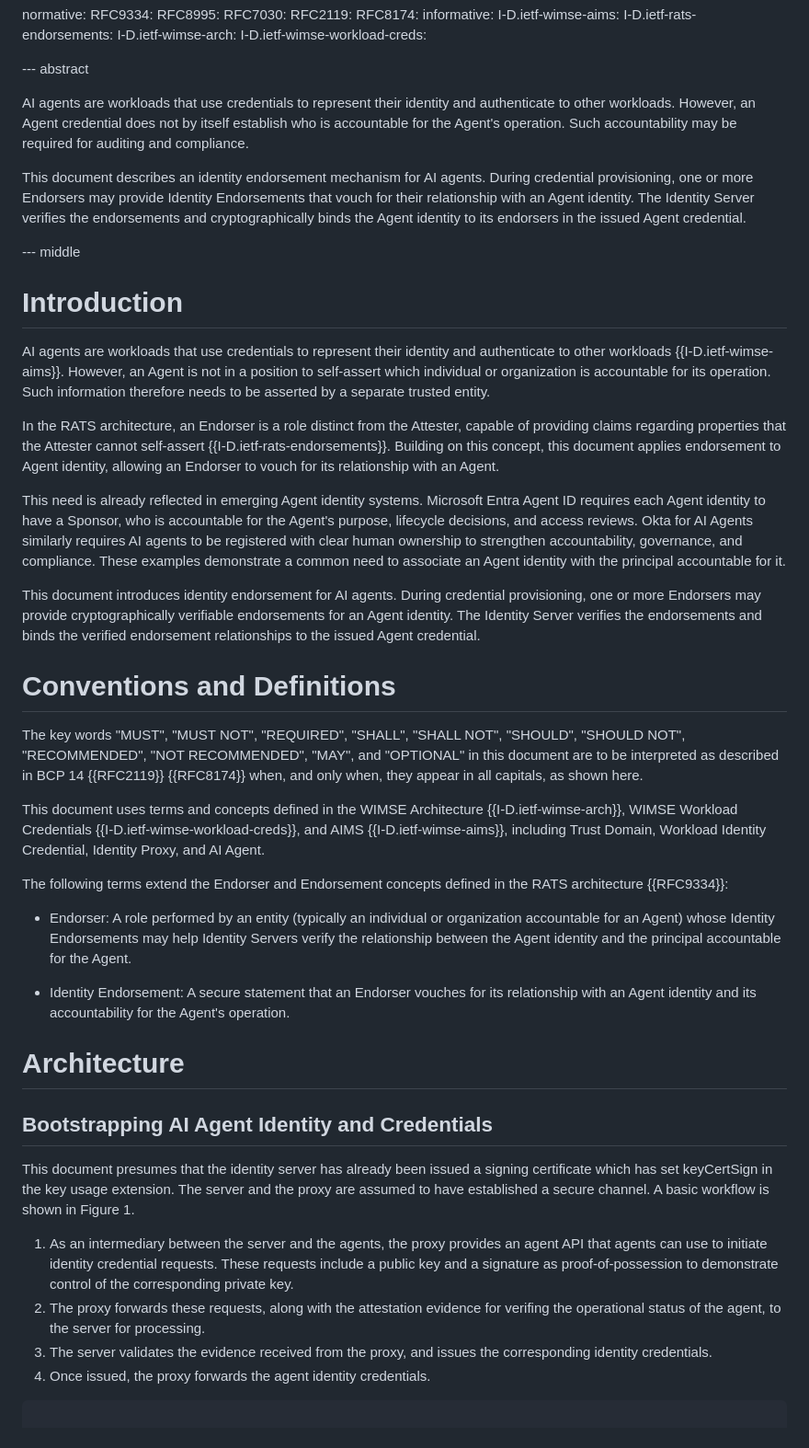
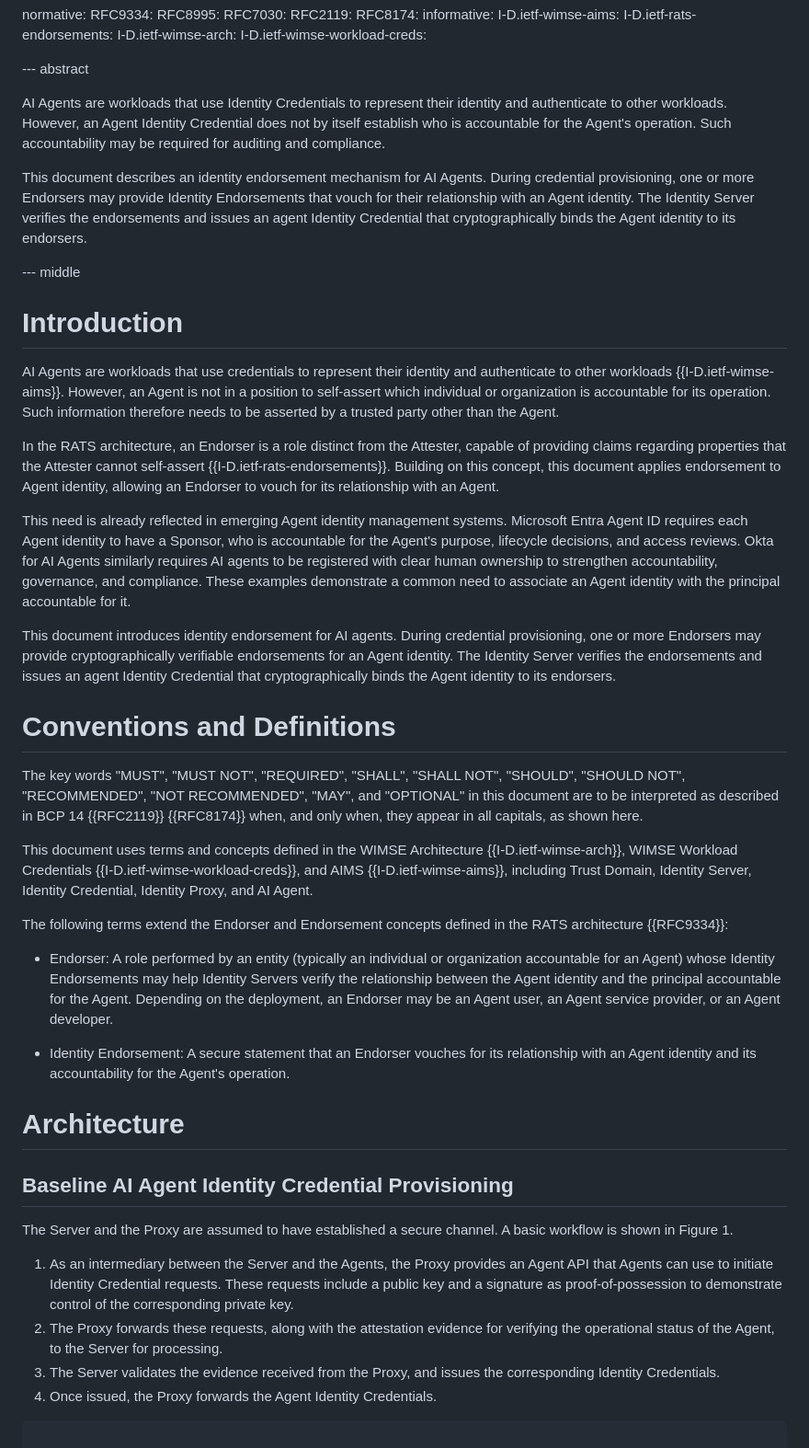
Before and after one commit to NiYuan224/draft-ni-wimse-ai-agent-identity, a Markdown page: draft-ni-wimse-ai-agent-identity.md, the part around the change. Shown at 92% size. Rendered like a GitHub page.

```diff
--- a/draft-ni-wimse-ai-agent-identity.md
+++ b/draft-ni-wimse-ai-agent-identity.md
@@ -54,46 +54,45 @@ informative:
 
 --- abstract
 
-AI agents are workloads that use credentials to represent their identity and authenticate to other workloads. However, an Agent credential does not by itself establish who is accountable for the Agent's operation. Such accountability may be required for auditing and compliance.
+AI Agents are workloads that use Identity Credentials to represent their identity and authenticate to other workloads. However, an Agent Identity Credential does not by itself establish who is accountable for the Agent's operation. Such accountability may be required for auditing and compliance.
 
-This document describes an identity endorsement mechanism for AI agents. During credential provisioning, one or more Endorsers may provide Identity Endorsements that vouch for their relationship with an Agent identity. The Identity Server verifies the endorsements and cryptographically binds the Agent identity to its endorsers in the issued Agent credential.
+This document describes an identity endorsement mechanism for AI Agents. During credential provisioning, one or more Endorsers may provide Identity Endorsements that vouch for their relationship with an Agent identity. The Identity Server verifies the endorsements and issues an agent Identity Credential that cryptographically binds the Agent identity to its endorsers.
 
 --- middle
 
 # Introduction
 
-AI agents are workloads that use credentials to represent their identity and authenticate to other workloads {{I-D.ietf-wimse-aims}}. However, an Agent is not in a position to self-assert which individual or organization is accountable for its operation. Such information therefore needs to be asserted by a separate trusted entity.
+AI Agents are workloads that use credentials to represent their identity and authenticate to other workloads {{I-D.ietf-wimse-aims}}. However, an Agent is not in a position to self-assert which individual or organization is accountable for its operation. Such information therefore needs to be asserted by a trusted party other than the Agent.
 
 In the RATS architecture, an Endorser is a role distinct from the Attester, capable of providing claims regarding properties that the Attester cannot self-assert {{I-D.ietf-rats-endorsements}}. Building on this concept, this document applies endorsement to Agent identity, allowing an Endorser to vouch for its relationship with an Agent.
 
-This need is already reflected in emerging Agent identity systems. Microsoft Entra Agent ID requires each Agent identity to have a Sponsor, who is accountable for the Agent's purpose, lifecycle decisions, and access reviews. Okta for AI Agents similarly requires AI agents to be registered with clear human ownership to strengthen accountability, governance, and compliance. These examples demonstrate a common need to associate an Agent identity with the principal accountable for it.
+This need is already reflected in emerging Agent identity management systems. Microsoft Entra Agent ID requires each Agent identity to have a Sponsor, who is accountable for the Agent's purpose, lifecycle decisions, and access reviews. Okta for AI Agents similarly requires AI agents to be registered with clear human ownership to strengthen accountability, governance, and compliance. These examples demonstrate a common need to associate an Agent identity with the principal accountable for it.
 
-This document introduces identity endorsement for AI agents. During credential provisioning, one or more Endorsers may provide cryptographically verifiable endorsements for an Agent identity. The Identity Server verifies the endorsements and binds the verified endorsement relationships to the issued Agent credential.
-
+This document introduces identity endorsement for AI agents. During credential provisioning, one or more Endorsers may provide cryptographically verifiable endorsements for an Agent identity. The Identity Server verifies the endorsements and issues an agent Identity Credential that cryptographically binds the Agent identity to its endorsers.
 
 # Conventions and Definitions
 
 The key words "MUST", "MUST NOT", "REQUIRED", "SHALL", "SHALL NOT", "SHOULD", "SHOULD NOT", "RECOMMENDED", "NOT RECOMMENDED", "MAY", and "OPTIONAL" in this document are to be interpreted as described in BCP 14 {{RFC2119}} {{RFC8174}} when, and only when, they appear in all capitals, as shown here.
 
-This document uses terms and concepts defined in the WIMSE Architecture {{I-D.ietf-wimse-arch}}, WIMSE Workload Credentials {{I-D.ietf-wimse-workload-creds}}, and AIMS {{I-D.ietf-wimse-aims}}, including Trust Domain, Workload Identity Credential, Identity Proxy, and AI Agent.
+This document uses terms and concepts defined in the WIMSE Architecture {{I-D.ietf-wimse-arch}}, WIMSE Workload Credentials {{I-D.ietf-wimse-workload-creds}}, and AIMS {{I-D.ietf-wimse-aims}}, including Trust Domain, Identity Server, Identity Credential, Identity Proxy, and AI Agent.
 
 The following terms extend the Endorser and Endorsement concepts defined in the RATS architecture {{RFC9334}}:
 
-* Endorser: A role performed by an entity (typically an individual or organization accountable for an Agent) whose Identity Endorsements may help Identity Servers verify the relationship between the Agent identity and the principal accountable for the Agent.
+* Endorser: A role performed by an entity (typically an individual or organization accountable for an Agent) whose Identity Endorsements may help Identity Servers verify the relationship between the Agent identity and the principal accountable for the Agent. Depending on the deployment, an Endorser may be an Agent user, an Agent service provider, or an Agent developer.
 
 * Identity Endorsement: A secure statement that an Endorser vouches for its relationship with an Agent identity and its accountability for the Agent's operation.
 
 # Architecture
 
-## Bootstrapping AI Agent Identity and Credentials
+## Baseline AI Agent Identity Credential Provisioning
 
-This document presumes that the identity server has already been issued a signing certificate which has set keyCertSign in the key usage extension. The server and the proxy are assumed to have established a secure channel.	A basic workflow is shown in Figure 1.
+The Server and the Proxy are assumed to have established a secure channel. A basic workflow is shown in Figure 1.
 
 
-  1.	As an intermediary between the server and the agents, the proxy provides an agent API that agents can use to initiate identity credential requests. These requests include a public key and a signature as proof-of-possession to demonstrate control of the corresponding private key.
-  2.	The proxy forwards these requests,  along with the attestation evidence for verifing the operational status of the agent, to the server for processing.
-  3. The server validates the evidence received from the proxy, and issues the corresponding identity credentials.
-  4.	Once issued, the proxy forwards the agent identity credentials.
+  1.	As an intermediary between the Server and the Agents, the Proxy provides an Agent API that Agents can use to initiate Identity Credential requests. These requests include a public key and a signature as proof-of-possession to demonstrate control of the corresponding private key.
+  2.	The Proxy forwards these requests, along with the attestation evidence for verifying the operational status of the Agent, to the Server for processing.
+  3. The Server validates the evidence received from the Proxy, and issues the corresponding Identity Credentials.
+  4.	Once issued, the Proxy forwards the Agent Identity Credentials.
 
 ~~~~
 
```
